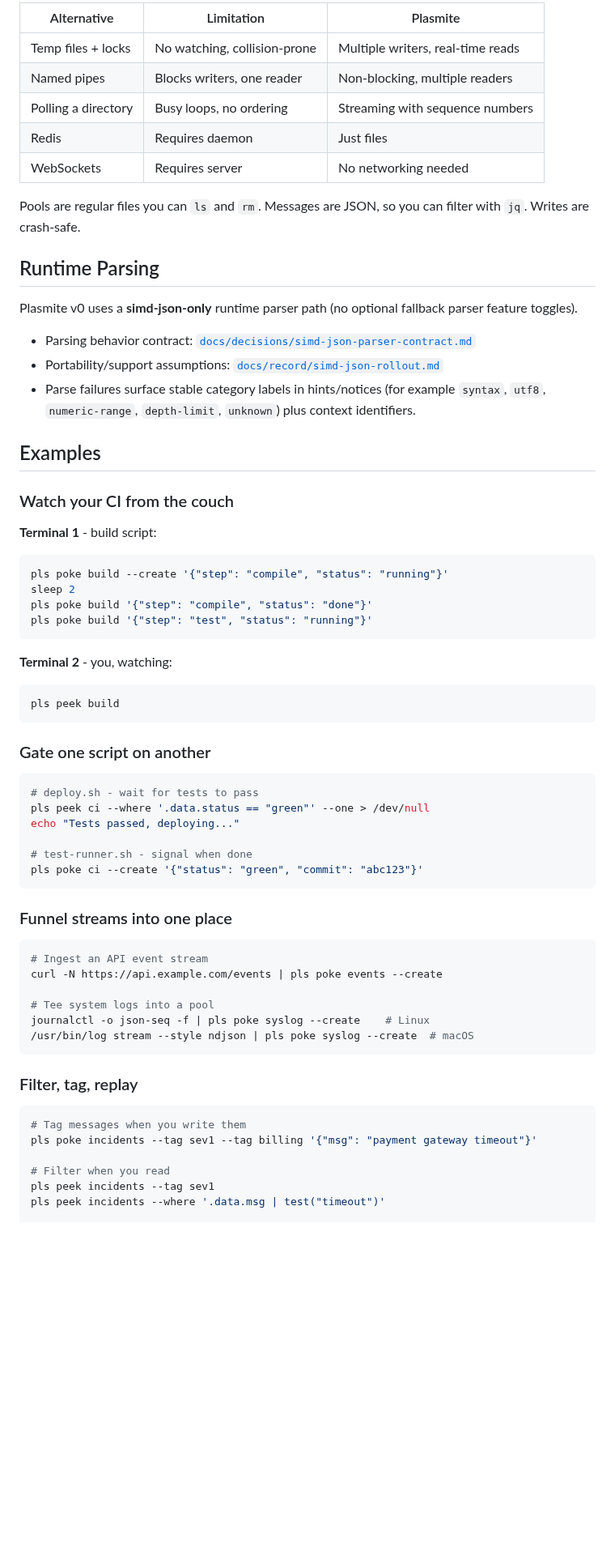
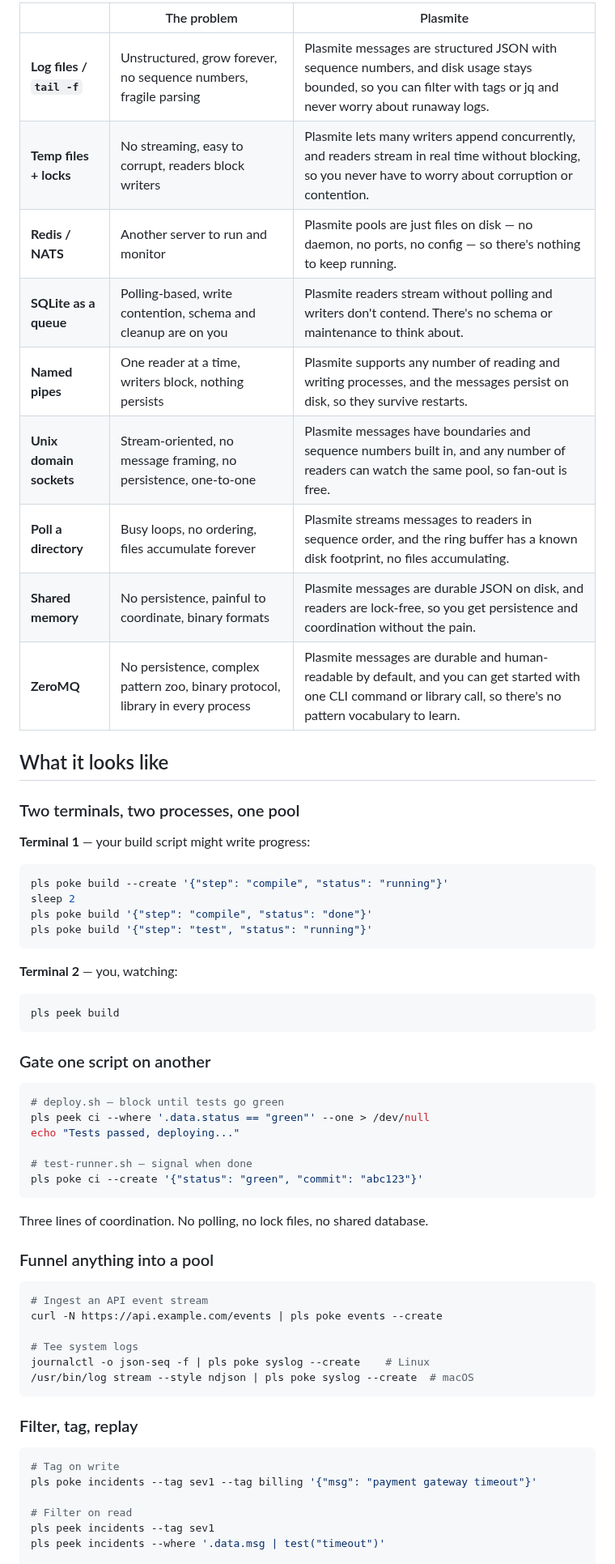
Before and after one commit to sandover/plasmite, a Markdown page: README.md, the part around one of its changes. Shown at 81% size. Drawn GitHub-style; blank space fills up the shorter version.

````diff
--- a/README.md
+++ b/README.md
@@ -36,28 +45,21 @@ Prefer manual binaries? Download your platform tarball from the
 
-| Alternative | Limitation | Plasmite |
-|-------------|------------|----------|
-| Temp files + locks | No watching, collision-prone | Multiple writers, real-time reads |
-| Named pipes | Blocks writers, one reader | Non-blocking, multiple readers |
-| Polling a directory | Busy loops, no ordering | Streaming with sequence numbers |
-| Redis | Requires daemon | Just files |
-| WebSockets | Requires server | No networking needed |
+| | The problem | Plasmite |
+|---|---|---|
+| **Log files / `tail -f`** | Unstructured, grow forever, no sequence numbers, fragile parsing | Plasmite messages are structured JSON with sequence numbers, and disk usage stays bounded, so you can filter with tags or jq and never worry about runaway logs. |
+| **Temp files + locks** | No streaming, easy to corrupt, readers block writers | Plasmite lets many writers append concurrently, and readers stream in real time without blocking, so you never have to worry about corruption or contention. |
+| **Redis / NATS** | Another server to run and monitor | Plasmite pools are just files on disk — no daemon, no ports, no config — so there's nothing to keep running. |
+| **SQLite as a queue** | Polling-based, write contention, schema and cleanup are on you | Plasmite readers stream without polling and writers don't contend. There's no schema or maintenance to think about. |
+| **Named pipes** | One reader at a time, writers block, nothing persists | Plasmite supports any number of reading and writing processes, and the messages persist on disk, so they survive restarts. |
+| **Unix domain sockets** | Stream-oriented, no message framing, no persistence, one-to-one | Plasmite messages have boundaries and sequence numbers built in, and any number of readers can watch the same pool, so fan-out is free. |
+| **Poll a directory** | Busy loops, no ordering, files accumulate forever | Plasmite streams messages to readers in sequence order, and the ring buffer has a known disk footprint, no files accumulating. |
+| **Shared memory** | No persistence, painful to coordinate, binary formats | Plasmite messages are durable JSON on disk, and readers are lock-free, so you get persistence and coordination without the pain. |
+| **ZeroMQ** | No persistence, complex pattern zoo, binary protocol, library in every process | Plasmite messages are durable and human-readable by default, and you can get started with one CLI command or library call, so there's no pattern vocabulary to learn. |
 
-Pools are regular files you can `ls` and `rm`. Messages are JSON, so you can filter with `jq`. Writes are crash-safe.
+## What it looks like
 
-## Runtime Parsing
+### Two terminals, two processes, one pool
 
-Plasmite v0 uses a **simd-json-only** runtime parser path (no optional fallback parser feature toggles).
-
-- Parsing behavior contract: [`docs/decisions/simd-json-parser-contract.md`](docs/decisions/simd-json-parser-contract.md)
-- Portability/support assumptions: [`docs/record/simd-json-rollout.md`](docs/record/simd-json-rollout.md)
-- Parse failures surface stable category labels in hints/notices (for example `syntax`,
-  `utf8`, `numeric-range`, `depth-limit`, `unknown`) plus context identifiers.
-
-## Examples
-
-### Watch your CI from the couch
-
-**Terminal 1** - build script:
+**Terminal 1** — your build script might write progress:
 ```bash
 pls poke build --create '{"step": "compile", "status": "running"}'
 sleep 2
@@ -65,7 +67,7 @@ pls poke build '{"step": "compile", "status": "done"}'
 pls poke build '{"step": "test", "status": "running"}'
 ```
 
-**Terminal 2** - you, watching:
+**Terminal 2** — you, watching:
 ```bash
 pls peek build
 ```
@@ -73,21 +75,23 @@ pls peek build
 ### Gate one script on another
 
 ```bash
-# deploy.sh - wait for tests to pass
+# deploy.sh — block until tests go green
 pls peek ci --where '.data.status == "green"' --one > /dev/null
 echo "Tests passed, deploying..."
 
-# test-runner.sh - signal when done
+# test-runner.sh — signal when done
 pls poke ci --create '{"status": "green", "commit": "abc123"}'
 ```
 
-### Funnel streams into one place
+Three lines of coordination. No polling, no lock files, no shared database.
+
+### Funnel anything into a pool
 
 ```bash
 # Ingest an API event stream
 curl -N https://api.example.com/events | pls poke events --create
 
-# Tee system logs into a pool
+# Tee system logs
 journalctl -o json-seq -f | pls poke syslog --create    # Linux
 /usr/bin/log stream --style ndjson | pls poke syslog --create  # macOS
 ```
@@ -95,10 +99,10 @@ journalctl -o json-seq -f | pls poke syslog --create    # Linux
 ### Filter, tag, replay
 
 ```bash
-# Tag messages when you write them
+# Tag on write
 pls poke incidents --tag sev1 --tag billing '{"msg": "payment gateway timeout"}'
 
-# Filter when you read
+# Filter on read
 pls peek incidents --tag sev1
 pls peek incidents --where '.data.msg | test("timeout")'
 
````
Also changed, not shown: other parts of README.md (+76 -49 lines), README-proposal.md (deleted, +0 -206 lines).
